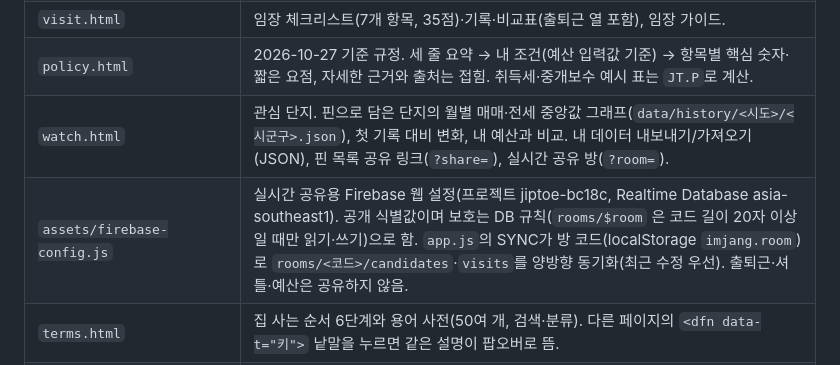
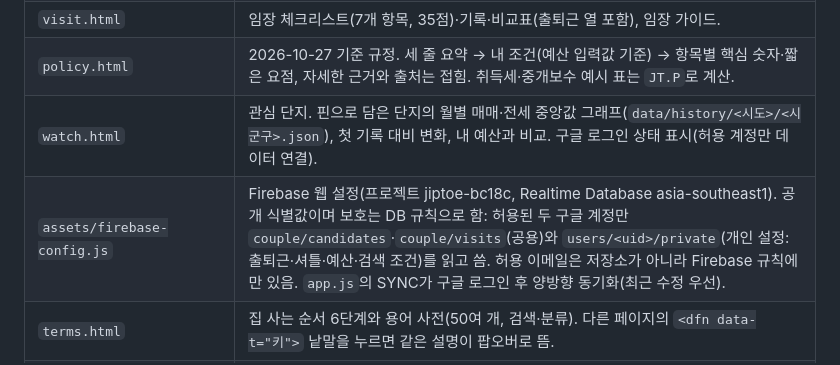
Before and after one commit to jihye0/jipteo, a Markdown page: README.md, the part around the change. GitHub-like rendering.

Commit message:
README: 로그인 공유 설명으로 갱신
Co-Authored-By: Claude Fable 5.1 <noreply@anthropic.com>

```diff
--- a/README.md
+++ b/README.md
@@ -15,8 +15,8 @@
 | (출퇴근 기준) | 후보 찾기·지도의 '출퇴근 기준'에서 사람마다 '직장 위치' 또는 '회사 셔틀 정류장'을 고름. 셔틀 모드는 정류장 이름 목록을 붙여 넣으면 카카오 검색으로 위치를 찾아 **브라우저 localStorage(`imjang.commute.v1`)에만** 저장하고, 가장 가까운 정류장까지 걷는 거리로 칩·필터·추천 점수를 계산. 정류장 목록 자체는 저장소에 넣지 않음. |
 | `visit.html` | 임장 체크리스트(7개 항목, 35점)·기록·비교표(출퇴근 열 포함), 임장 가이드. |
 | `policy.html` | 2026-10-27 기준 규정. 세 줄 요약 → 내 조건(예산 입력값 기준) → 항목별 핵심 숫자·짧은 요점, 자세한 근거와 출처는 접힘. 취득세·중개보수 예시 표는 `JT.P`로 계산. |
-| `watch.html` | 관심 단지. 핀으로 담은 단지의 월별 매매·전세 중앙값 그래프(`data/history/<시도>/<시군구>.json`), 첫 기록 대비 변화, 내 예산과 비교. 내 데이터 내보내기/가져오기(JSON), 핀 목록 공유 링크(`?share=`), 실시간 공유 방(`?room=`). |
-| `assets/firebase-config.js` | 실시간 공유용 Firebase 웹 설정(프로젝트 jiptoe-bc18c, Realtime Database asia-southeast1). 공개 식별값이며 보호는 DB 규칙(`rooms/$room` 은 코드 길이 20자 이상일 때만 읽기·쓰기)으로 함. `app.js`의 SYNC가 방 코드(localStorage `imjang.room`)로 `rooms/<코드>/candidates`·`visits`를 양방향 동기화(최근 수정 우선). 출퇴근·셔틀·예산은 공유하지 않음. |
+| `watch.html` | 관심 단지. 핀으로 담은 단지의 월별 매매·전세 중앙값 그래프(`data/history/<시도>/<시군구>.json`), 첫 기록 대비 변화, 내 예산과 비교. 구글 로그인 상태 표시(허용 계정만 데이터 연결). |
+| `assets/firebase-config.js` | Firebase 웹 설정(프로젝트 jiptoe-bc18c, Realtime Database asia-southeast1). 공개 식별값이며 보호는 DB 규칙으로 함: 허용된 두 구글 계정만 `couple/candidates`·`couple/visits`(공용)와 `users/<uid>/private`(개인 설정: 출퇴근·셔틀·예산·검색 조건)를 읽고 씀. 허용 이메일은 저장소가 아니라 Firebase 규칙에만 있음. `app.js`의 SYNC가 구글 로그인 후 양방향 동기화(최근 수정 우선). |
 | `terms.html` | 집 사는 순서 6단계와 용어 사전(50여 개, 검색·분류). 다른 페이지의 `<dfn data-t="키">` 낱말을 누르면 같은 설명이 팝오버로 뜸. |
 | `assets/style.css`, `assets/app.js`, `assets/terms.js` | 공통 스타일, 저장소, 데이터 로더, 예산 계산, 출퇴근 계산(직선거리 → 어림 시간), 카카오 SDK 로더, 규정 파라미터(`JT.P`), 용어 데이터. |
 | `tools/geocode.html`, `tools/near.html` | 관리용. 실거래 요약의 단지마다 카카오 주소·장소 검색으로 좌표와 가까운 역·초등학교를 만들어 `window.GEO.out` / `window.NEAR.out`에 쌓음(사이트 도메인에서만 동작). |
```
